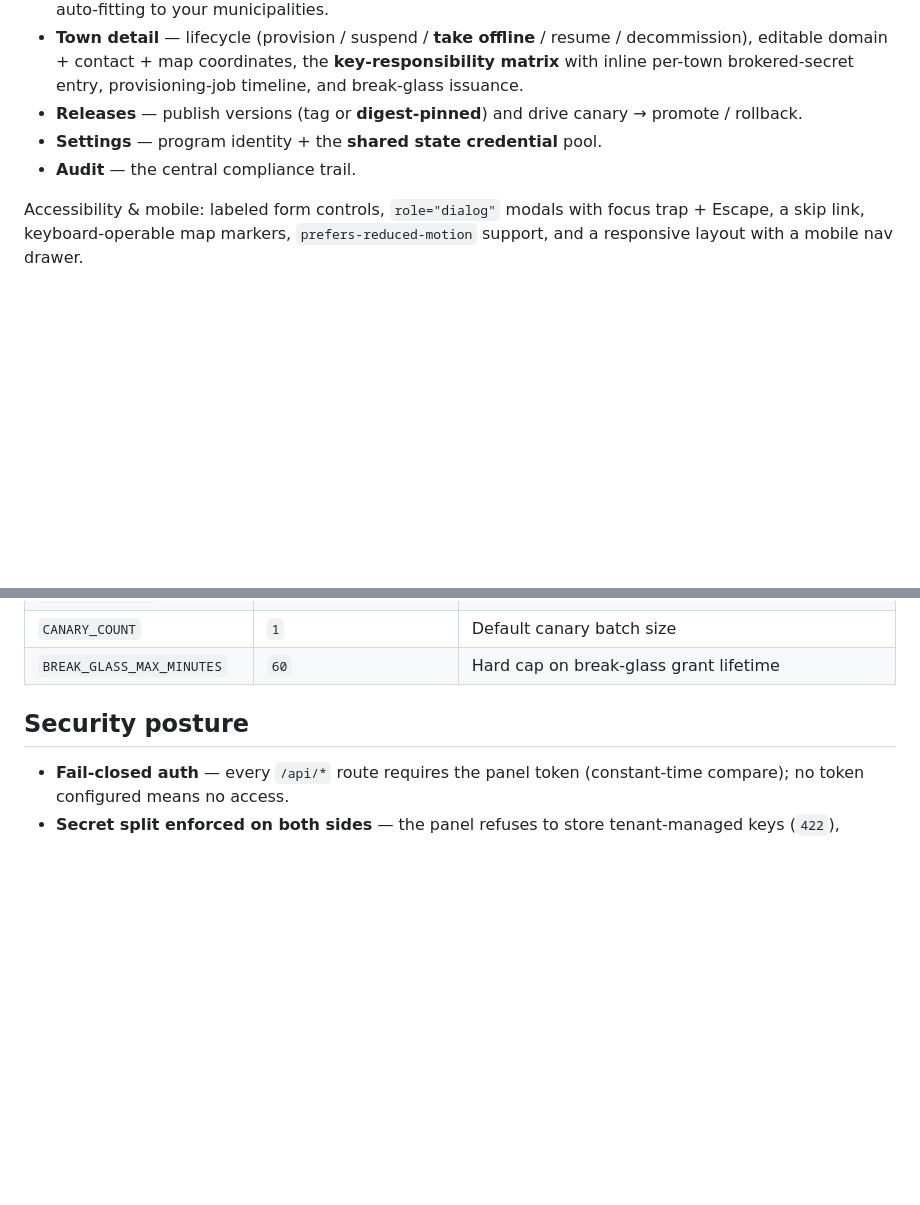
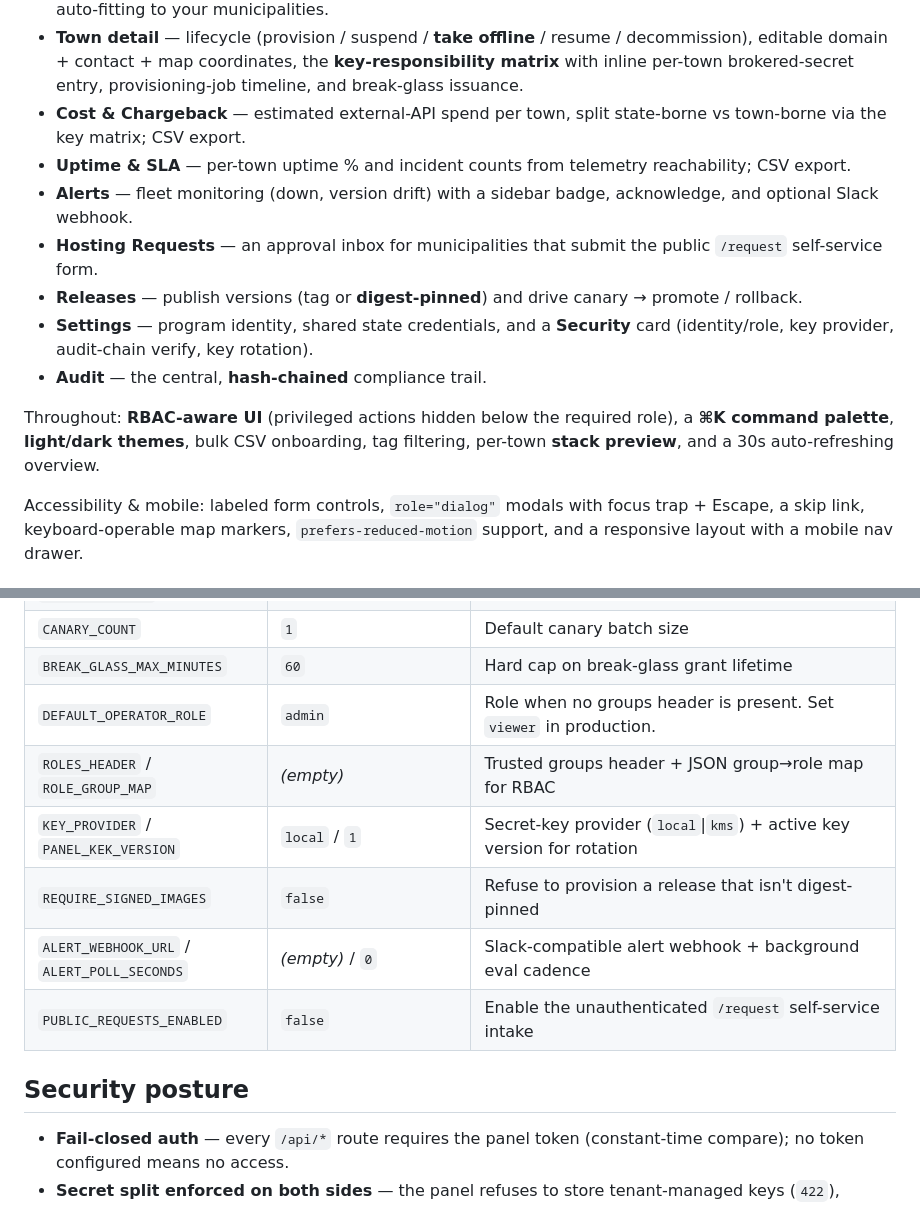
Before and after one commit to Pinpoint-311/centralizedhosting, a Markdown page: README.md, 2 parts joined by grey strips. GitHub-like rendering; blank space fills up the shorter version.

```diff
--- a/README.md
+++ b/README.md
@@ -40,9 +40,17 @@ operator workflow:
   decommission), editable domain + contact + map coordinates, the
   **key-responsibility matrix** with inline per-town brokered-secret entry,
   provisioning-job timeline, and break-glass issuance.
+- **Cost & Chargeback** — estimated external-API spend per town, split state-borne vs town-borne via the key matrix; CSV export.
+- **Uptime & SLA** — per-town uptime % and incident counts from telemetry reachability; CSV export.
+- **Alerts** — fleet monitoring (down, version drift) with a sidebar badge, acknowledge, and optional Slack webhook.
+- **Hosting Requests** — an approval inbox for municipalities that submit the public `/request` self-service form.
 - **Releases** — publish versions (tag or **digest-pinned**) and drive canary → promote / rollback.
-- **Settings** — program identity + the **shared state credential** pool.
-- **Audit** — the central compliance trail.
+- **Settings** — program identity, shared state credentials, and a **Security** card (identity/role, key provider, audit-chain verify, key rotation).
+- **Audit** — the central, **hash-chained** compliance trail.
+
+Throughout: **RBAC-aware UI** (privileged actions hidden below the required
+role), a **⌘K command palette**, **light/dark themes**, bulk CSV onboarding,
+tag filtering, per-town **stack preview**, and a 30s auto-refreshing overview.
 
 Accessibility & mobile: labeled form controls, `role="dialog"` modals with focus
 trap + Escape, a skip link, keyboard-operable map markers, `prefers-reduced-motion`
@@ -181,6 +189,12 @@ may drive Docker, the towns never get the socket).
 | `BACKEND_IMAGE` / `FRONTEND_IMAGE` | GHCR pinpoint-311 images | Default image repos for releases |
 | `CANARY_COUNT` | `1` | Default canary batch size |
 | `BREAK_GLASS_MAX_MINUTES` | `60` | Hard cap on break-glass grant lifetime |
+| `DEFAULT_OPERATOR_ROLE` | `admin` | Role when no groups header is present. Set `viewer` in production. |
+| `ROLES_HEADER` / `ROLE_GROUP_MAP` | *(empty)* | Trusted groups header + JSON group→role map for RBAC |
+| `KEY_PROVIDER` / `PANEL_KEK_VERSION` | `local` / `1` | Secret-key provider (`local`\|`kms`) + active key version for rotation |
+| `REQUIRE_SIGNED_IMAGES` | `false` | Refuse to provision a release that isn't digest-pinned |
+| `ALERT_WEBHOOK_URL` / `ALERT_POLL_SECONDS` | *(empty)* / `0` | Slack-compatible alert webhook + background eval cadence |
+| `PUBLIC_REQUESTS_ENABLED` | `false` | Enable the unauthenticated `/request` self-service intake |
 
 ## Security posture
 
```
Also changed, not shown: GOVERNMENT_PRODUCTION.md (+42 -26 lines).
